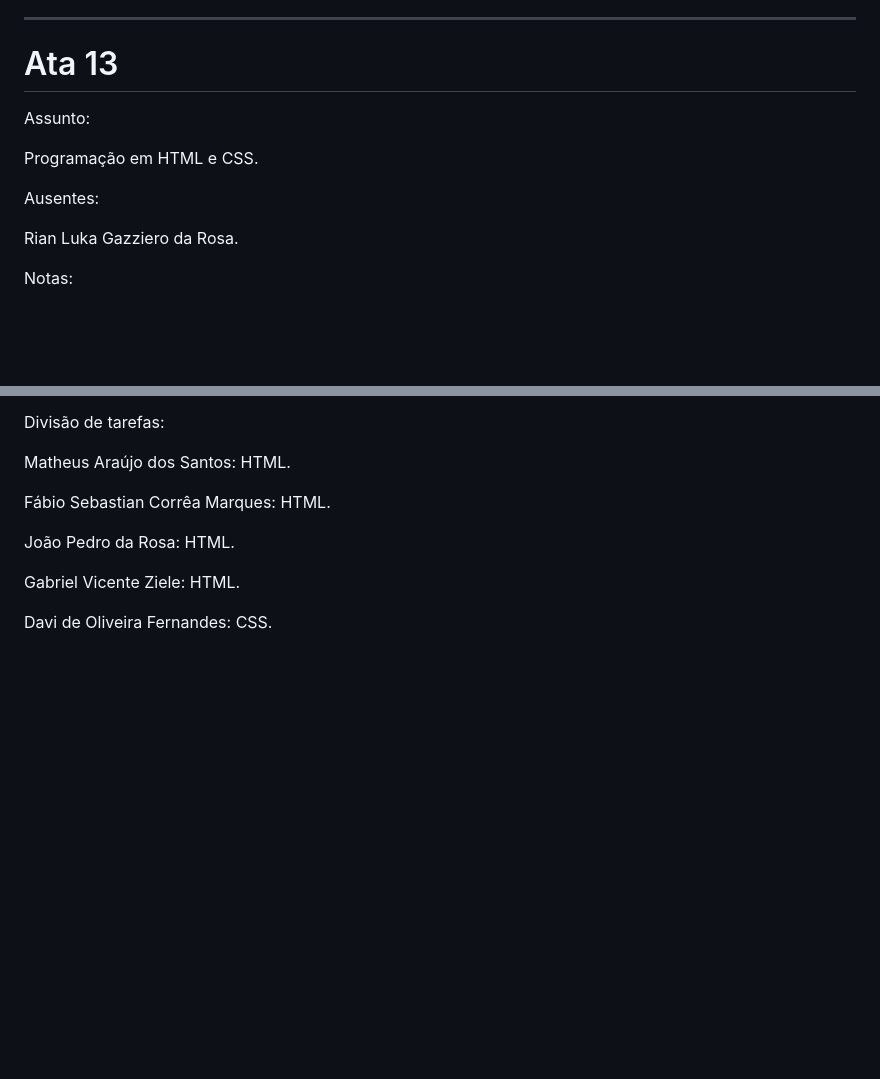
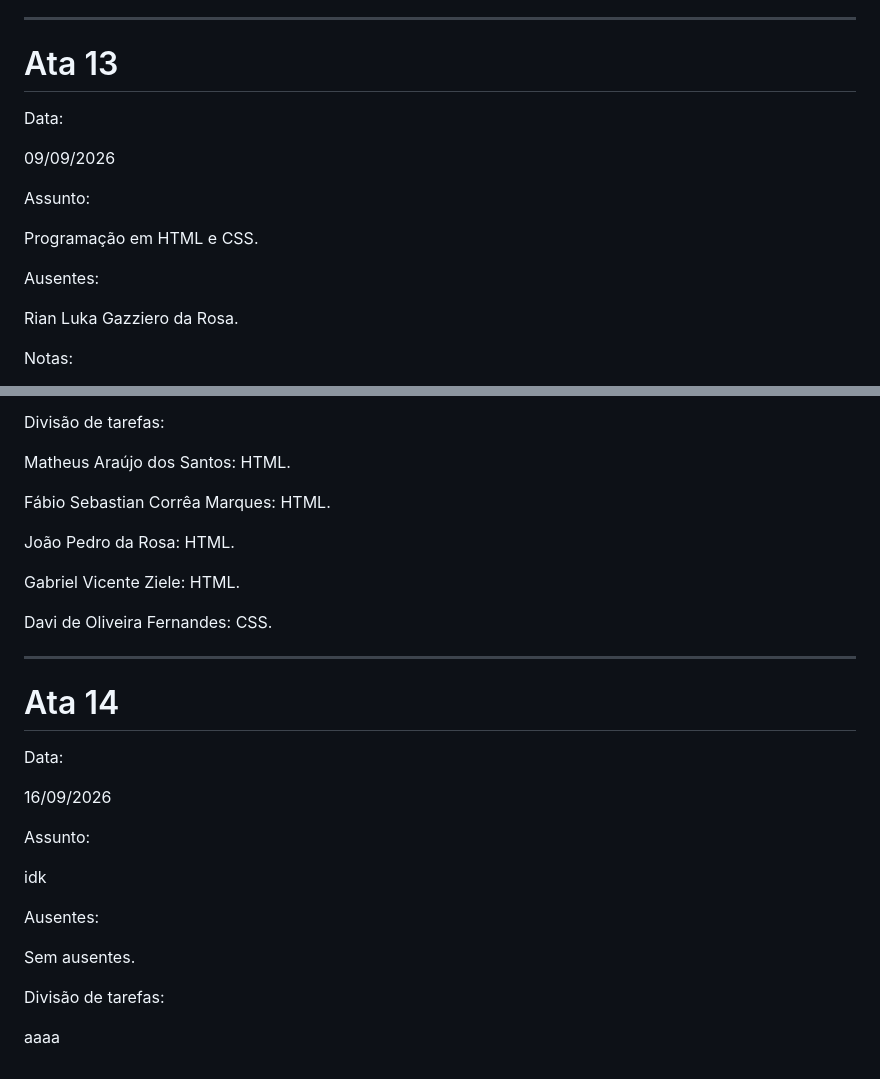
Before and after one commit to oliveirafernandesdavi1710-max/governo, a Markdown page: README.md, 2 parts joined by grey strips. Drawn GitHub-style; blank space fills up the shorter version.

Commit message:
Update READ.ME (incompleto)

```diff
--- a/README.md
+++ b/README.md
@@ -377,14 +375,17 @@ Davi de Oliveira Fernandes: CSS.
 ---
 # Ata 13
 
+Data:
+
+09/09/2026
+
+
 Assunto:
 
 Programação em HTML e CSS.
 
 
 Ausentes:
-
-
 
 Rian Luka Gazziero da Rosa.
 
@@ -405,3 +406,27 @@ João Pedro da Rosa: HTML.
 Gabriel Vicente Ziele: HTML.
 
 Davi de Oliveira Fernandes: CSS.
+
+
+
+---
+# Ata 14
+
+Data:
+
+16/09/2026
+
+
+Assunto:
+
+idk
+
+
+Ausentes:
+
+Sem ausentes.
+
+
+Divisão de tarefas:
+
+aaaa
```
Also changed, not shown: other parts of README.md (+0 -2 lines).
